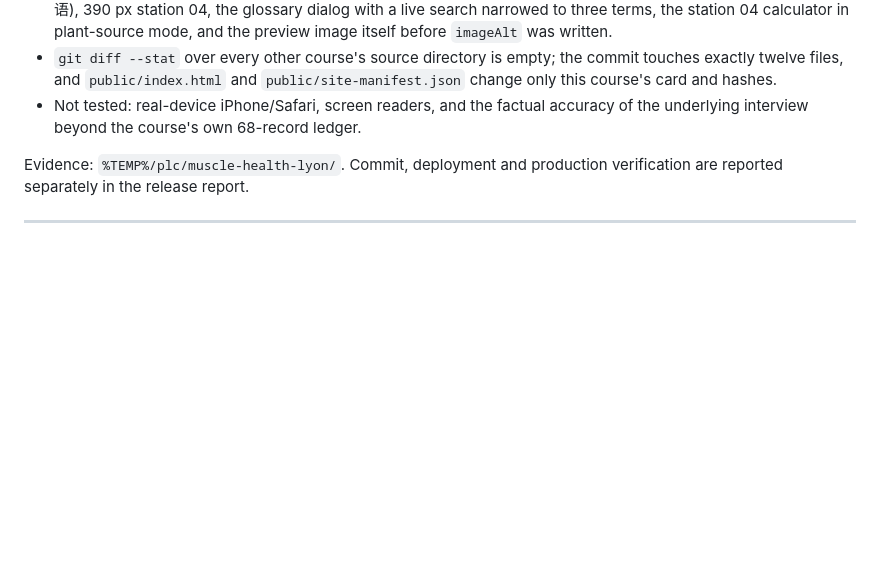
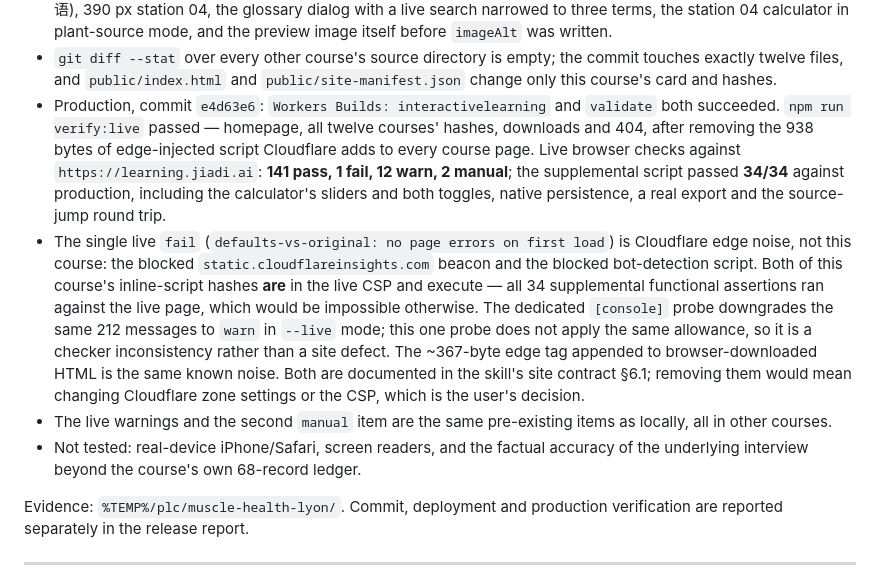
Before and after one commit to WenwenXdaddy/interactivelearning, a Markdown page: validation/muscle-health-lyon.md, the part around the change. Rendered like a GitHub page; blank space fills up the shorter version.

Commit message:
Record muscle-health-lyon v3 verification results

```diff
--- a/validation/muscle-health-lyon.md
+++ b/validation/muscle-health-lyon.md
@@ -109,6 +109,21 @@ card exposes; the image was inspected before `imageAlt` was written.
   plant-source mode, and the preview image itself before `imageAlt` was written.
 - `git diff --stat` over every other course's source directory is empty; the commit touches exactly twelve files,
   and `public/index.html` and `public/site-manifest.json` change only this course's card and hashes.
+- Production, commit `e4d63e6`: `Workers Builds: interactivelearning` and `validate` both succeeded.
+  `npm run verify:live` passed — homepage, all twelve courses' hashes, downloads and 404, after removing the
+  938 bytes of edge-injected script Cloudflare adds to every course page.
+  Live browser checks against `https://learning.jiadi.ai`: **141 pass, 1 fail, 12 warn, 2 manual**; the
+  supplemental script passed **34/34** against production, including the calculator's sliders and both toggles,
+  native persistence, a real export and the source-jump round trip.
+- The single live `fail` (`defaults-vs-original: no page errors on first load`) is Cloudflare edge noise, not this
+  course: the blocked `static.cloudflareinsights.com` beacon and the blocked bot-detection script. Both of this
+  course's inline-script hashes **are** in the live CSP and execute — all 34 supplemental functional assertions
+  ran against the live page, which would be impossible otherwise. The dedicated `[console]` probe downgrades the
+  same 212 messages to `warn` in `--live` mode; this one probe does not apply the same allowance, so it is a
+  checker inconsistency rather than a site defect. The ~367-byte edge tag appended to browser-downloaded HTML is
+  the same known noise. Both are documented in the skill's site contract §6.1; removing them would mean changing
+  Cloudflare zone settings or the CSP, which is the user's decision.
+- The live warnings and the second `manual` item are the same pre-existing items as locally, all in other courses.
 - Not tested: real-device iPhone/Safari, screen readers, and the factual accuracy of the underlying interview
   beyond the course's own 68-record ledger.
 
```
